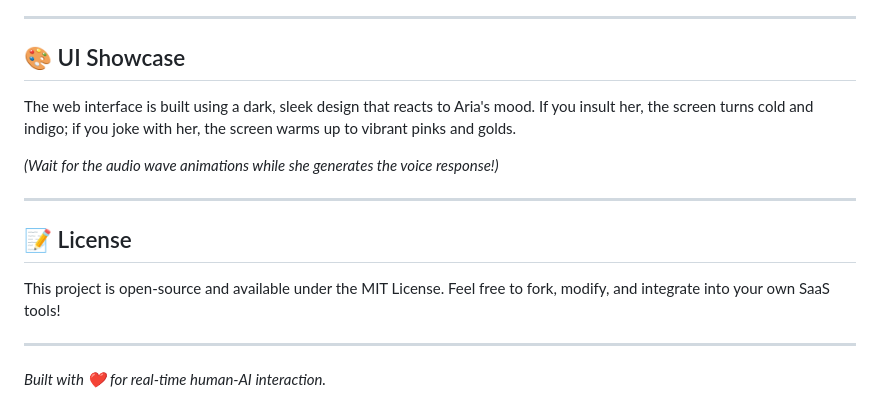
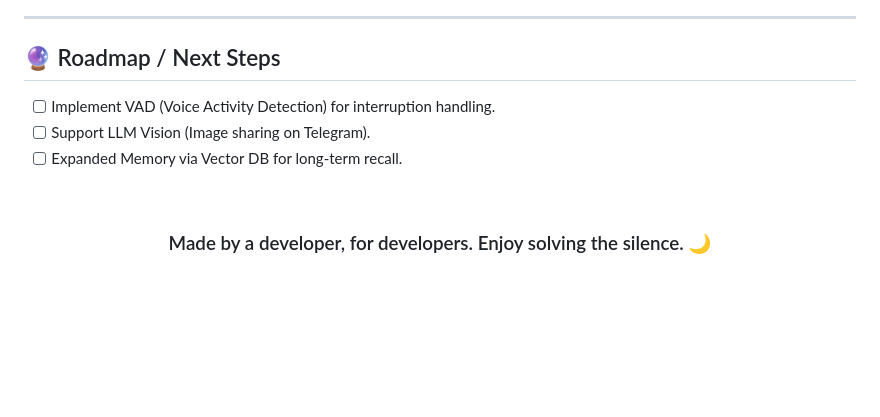
Before and after one commit to mohasbks/Aria-Voice-Companion, a Markdown page: README.md, the part around one of its changes. GitHub-like rendering; blank space fills up the shorter version.

```diff
--- a/README.md
+++ b/README.md
@@ -85,16 +93,10 @@ python telegram_bot.py
 
 ---
 
-## 🎨 UI Showcase
+## 🔮 Roadmap / Next Steps
+- [ ] Implement VAD (Voice Activity Detection) for interruption handling.
+- [ ] Support LLM Vision (Image sharing on Telegram).
+- [ ] Expanded Memory via Vector DB for long-term recall.
 
-The web interface is built using a dark, sleek design that reacts to Aria's mood. If you insult her, the screen turns cold and indigo; if you joke with her, the screen warms up to vibrant pinks and golds.
-
-*(Wait for the audio wave animations while she generates the voice response!)*
-
----
-
-## 📝 License
-This project is open-source and available under the MIT License. Feel free to fork, modify, and integrate into your own SaaS tools!
-
----
-*Built with ❤️ for real-time human-AI interaction.*
+<br>
+<h3 align="center">Made by a developer, for developers. Enjoy solving the silence. 🌙</h3>
```
Also changed, not shown: other parts of README.md (+64 -56 lines).
